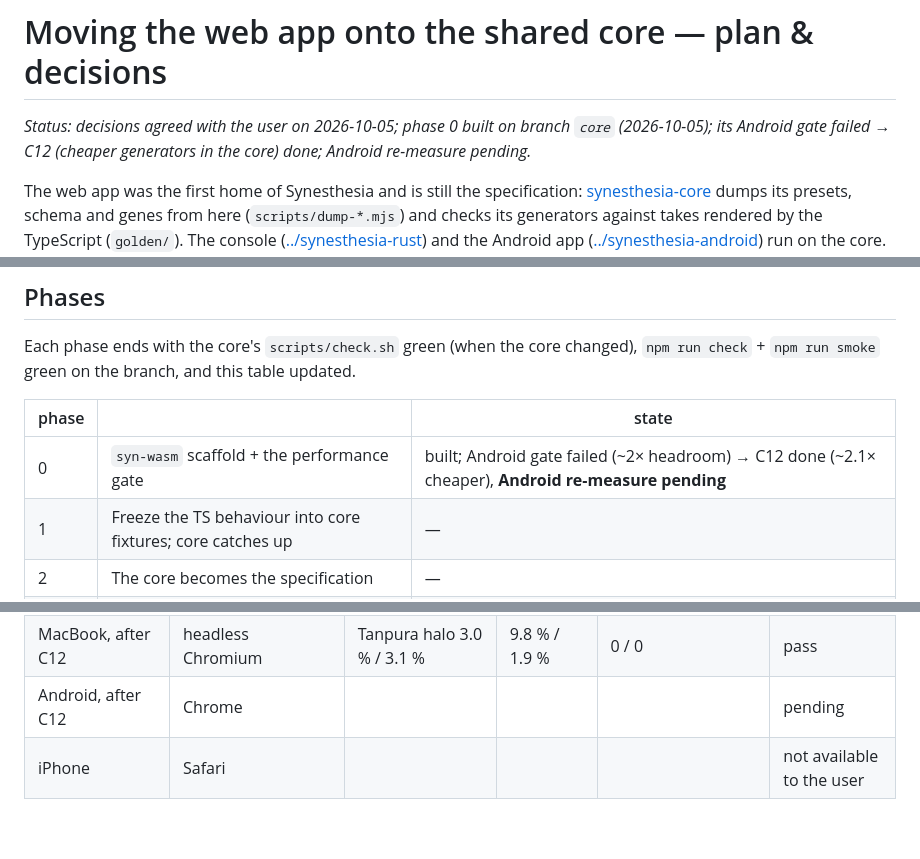
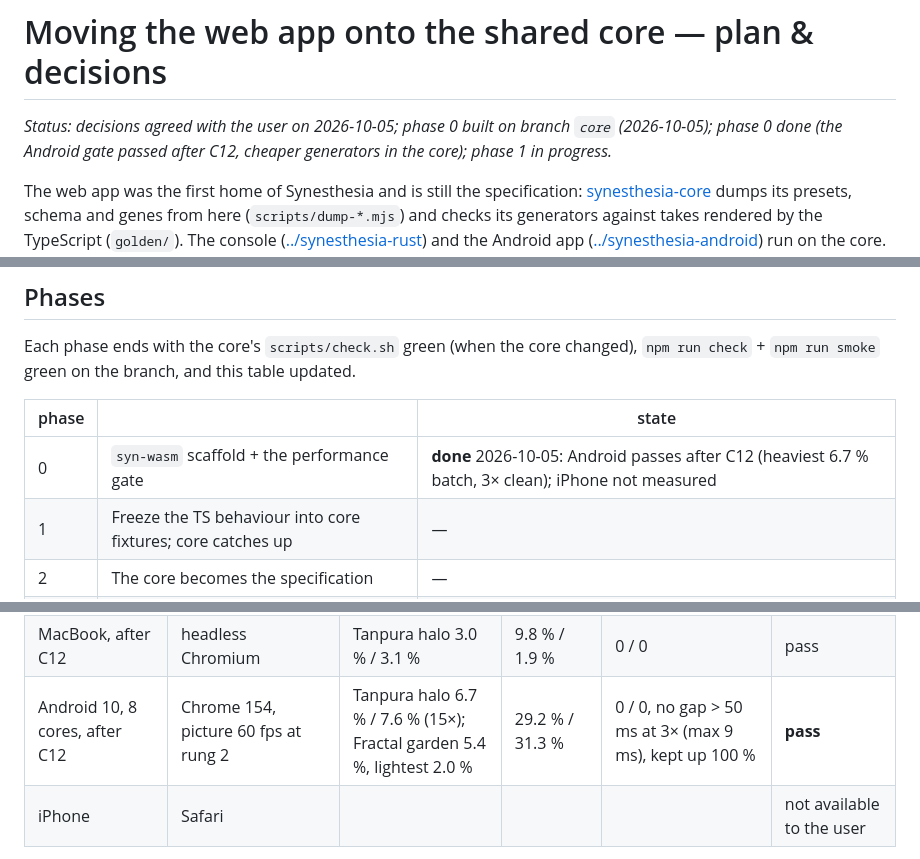
Before and after one commit to dmitryweiner/synesthesia, a Markdown page: PLAN-CORE.md, 3 parts joined by grey strips. Rendered like a GitHub page; blank space fills up the shorter version.

Commit message:
Phase 0 done: the Android gate passes after C12
Co-Authored-By: Claude Opus 5.5 <noreply@anthropic.com>

```diff
--- a/PLAN-CORE.md
+++ b/PLAN-CORE.md
@@ -1,8 +1,8 @@
 # Moving the web app onto the shared core — plan & decisions
 
 *Status: decisions agreed with the user on 2026-10-05; phase 0 built on
-branch `core` (2026-10-05); its Android gate failed → C12 (cheaper
-generators in the core) done; Android re-measure pending.*
+branch `core` (2026-10-05); phase 0 done (the Android gate passed after C12, cheaper generators in
+the core); phase 1 in progress.*
 
 The web app was the first home of Synesthesia and is still the
 specification: [synesthesia-core](../synesthesia-core/) dumps its presets,
@@ -195,7 +195,7 @@ table updated.
 
 | phase | | state |
 |---|---|---|
-| 0 | `syn-wasm` scaffold + the performance gate | built; Android gate failed (~2× headroom) → C12 done (~2.1× cheaper), **Android re-measure pending** |
+| 0 | `syn-wasm` scaffold + the performance gate | **done** 2026-10-05: Android passes after C12 (heaviest 6.7 % batch, 3× clean); iPhone not measured |
 | 1 | Freeze the TS behaviour into core fixtures; core catches up | — |
 | 2 | The core becomes the specification | — |
 | 3 | Sound: the core engine in the AudioWorklet | — |
@@ -292,7 +292,7 @@ LAN). Results, worklet thread, 48 kHz:
 | Android 10, 8 cores (first bench, no stress phase) | Chrome 154, picture 60 fps at rung 2 (577×1080, grid 205×384) | Loom & copper 13.0 % (7.7×); lightest 2.1 % | — / 43.7 % | 0 / — | 44 % > 35 % by the old reading; rerun |
 | Android 10, 8 cores | Chrome 154, picture 60 fps at rung 2 | Fractal garden 12.9 % / 13.1 % (7.8×); lightest 2.1 % | 51.3 % / 48.3 % | 0 / 0 by Chrome's counter, but 22 gaps > 50 ms (max 176 ms) at 3× | **fail** → C12 |
 | MacBook, after C12 | headless Chromium | Tanpura halo 3.0 % / 3.1 % | 9.8 % / 1.9 % | 0 / 0 | pass |
-| Android, after C12 | Chrome | | | | pending |
+| Android 10, 8 cores, after C12 | Chrome 154, picture 60 fps at rung 2 | Tanpura halo 6.7 % / 7.6 % (15×); Fractal garden 5.4 %, lightest 2.0 % | 29.2 % / 31.3 % | 0 / 0, no gap > 50 ms at 3× (max 9 ms), kept up 100 % | **pass** |
 | iPhone | Safari | | | | not available to the user |
 
 `-C target-feature=+simd128` was tried: the same within ±3 % (node, all 15
```
